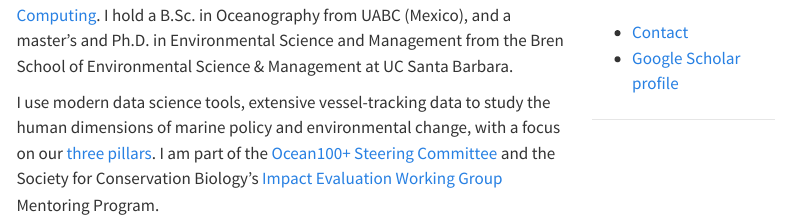
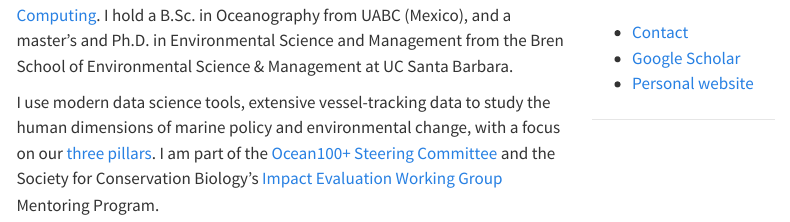
Before and after one commit to jcvdav/lab, a Quarto document (people.qmd): the page in a window 1100 px wide, from 1800 px down. Rendered offline with R 4.5, knitr and Pandoc in place of Quarto, with nearby package versions; menus at the side of the page are left out.

Commit message:
Added link to personal website

```diff
--- a/people.qmd
+++ b/people.qmd
@@ -70,7 +70,8 @@ I use modern data science tools, extensive vessel-tracking data to study the hum
 ---
 
 - [Contact](jc_villasenor@miami.edu)
-- [Google Scholar profile](https://scholar.google.com/citations?user=y-HmU0AAAAAJ&hl=en)
+- [Google Scholar](https://scholar.google.com/citations?user=y-HmU0AAAAAJ&hl=en)
+- [Personal website](https://villasenor-derbez.com/)
 
 ---
 :::
```
Also changed, not shown: docs/search.json, 1 other file.
